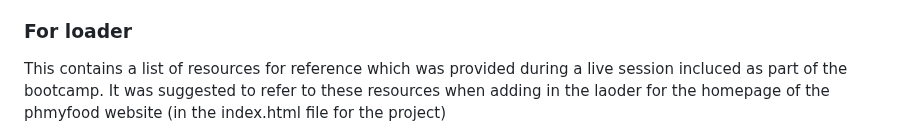
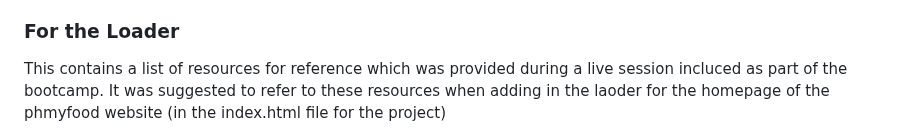
Before and after one commit to franpanteli/Web-Development-Bootcamp-Project-3-CSS-Animations-Sass, a Markdown page: ReadMe.md, the part around the change. Drawn GitHub-style.

```diff
--- a/ReadMe.md
+++ b/ReadMe.md
@@ -32,7 +32,7 @@
 - [8iii Create Modern CSS Animations.pdf](./Bootcamp%20Course%20Notes%20by%20Fran_Panteli/8iii%20Create%20Modern%20CSS%20Animations.pdf)
 - [8iv Create Modern CSS Animations.pdf](./Bootcamp%20Course%20Notes%20by%20Fran_Panteli/8iv%20Create%20Modern%20CSS%20Animations.pdf)
 
-<h3>For loader</h3>
+<h3>For the Loader</h3>
 <p> This contains a list of resources for reference which was provided during a live session incluced as part of the bootcamp. It was suggested to refer to these resources when adding in the laoder for the homepage of the phmyfood website (in the index.html file for the project)</p>
 <ul>
   <li> https://loading.io/css/ <- for loaders with html and CSS which can be used</li>
```
